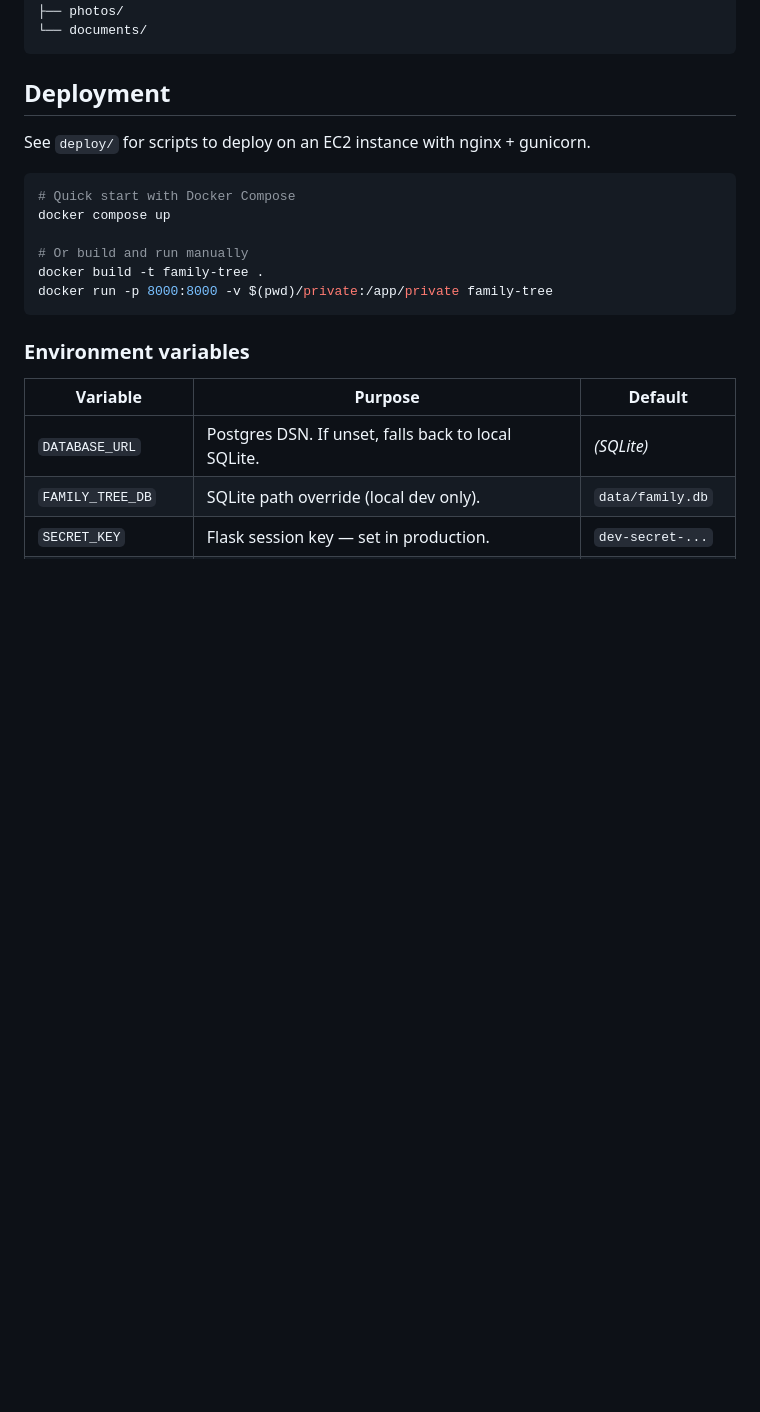
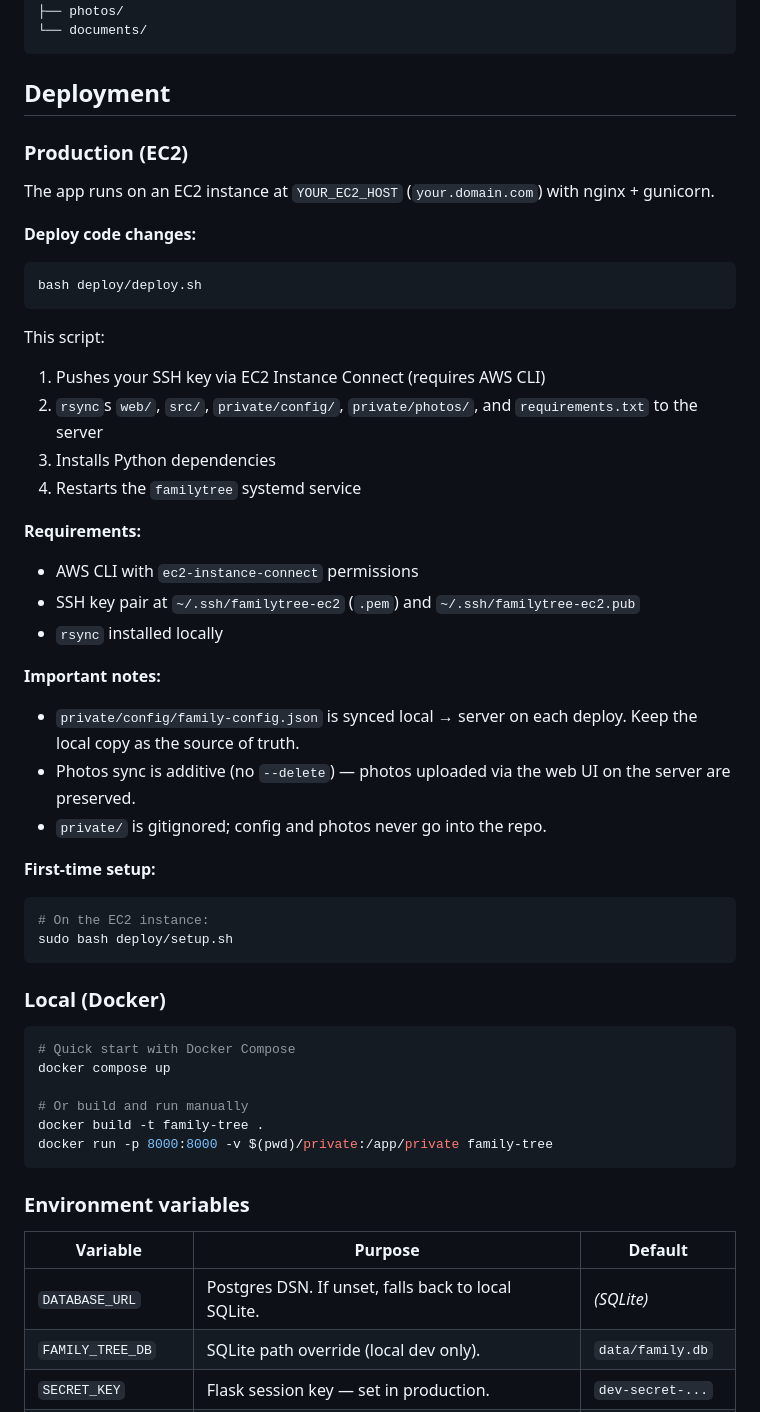
Before and after one commit to dmoskov/kin, a Markdown page: README.md, the part around the change. Rendered like a GitHub page; blank space fills up the shorter version.

Commit message:
Update deployment docs in README with deploy.sh details
Co-Authored-By: Claude Opus 4.6 <noreply@anthropic.com>

````diff
--- a/README.md
+++ b/README.md
@@ -302,7 +302,39 @@ private/             # YOUR family data (gitignored)
 
 ## Deployment
 
-See `deploy/` for scripts to deploy on an EC2 instance with nginx + gunicorn.
+### Production (EC2)
+
+The app runs on an EC2 instance at `YOUR_EC2_HOST` (`your.domain.com`) with nginx + gunicorn.
+
+**Deploy code changes:**
+
+```bash
+bash deploy/deploy.sh
+```
+
+This script:
+1. Pushes your SSH key via EC2 Instance Connect (requires AWS CLI)
+2. `rsync`s `web/`, `src/`, `private/config/`, `private/photos/`, and `requirements.txt` to the server
+3. Installs Python dependencies
+4. Restarts the `familytree` systemd service
+
+**Requirements:**
+- AWS CLI with `ec2-instance-connect` permissions
+- SSH key pair at `~/.ssh/familytree-ec2` (`.pem`) and `~/.ssh/familytree-ec2.pub`
+- `rsync` installed locally
+
+**Important notes:**
+- `private/config/family-config.json` is synced local → server on each deploy. Keep the local copy as the source of truth.
+- Photos sync is additive (no `--delete`) — photos uploaded via the web UI on the server are preserved.
+- `private/` is gitignored; config and photos never go into the repo.
+
+**First-time setup:**
+```bash
+# On the EC2 instance:
+sudo bash deploy/setup.sh
+```
+
+### Local (Docker)
 
 ```bash
 # Quick start with Docker Compose
````
